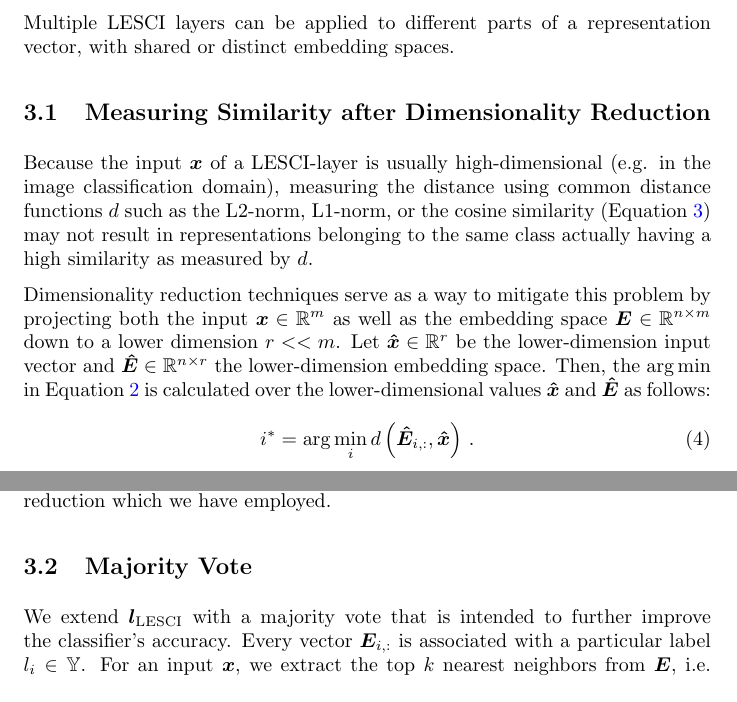
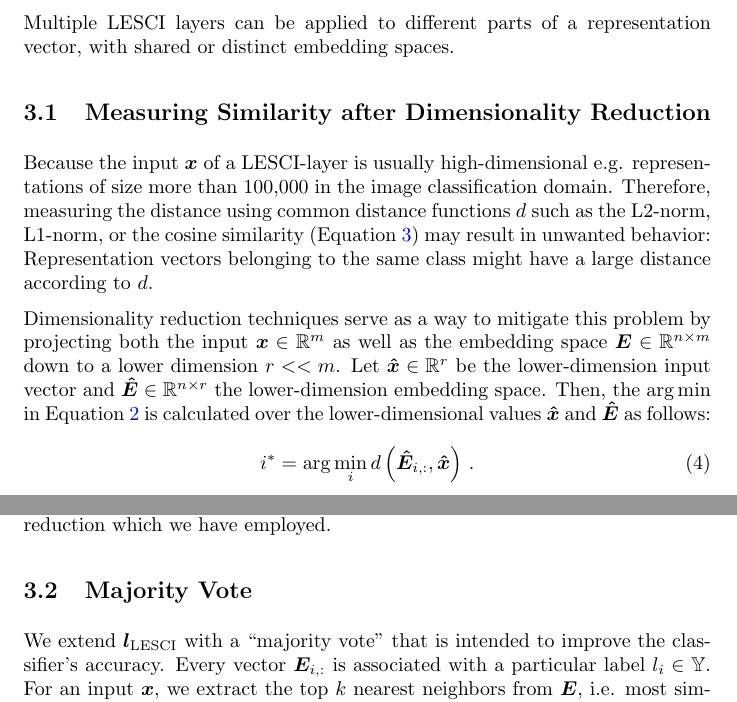
Before and after one commit to Simsso/NIPS-2018-Adversarial-Vision-Challenge, a LaTeX document (docs/article/article.tex): two parts of pages 2 and 3 of 4, joined at a grey line, cut so that both start at the same text. Compiled offline with pdfLaTeX.

Commit message:
Incorporate change requests for article

```diff
--- a/docs/article/article.tex
+++ b/docs/article/article.tex
@@ -86,7 +86,9 @@ All samples used to compute the representations with which $\bm{E}$ is initializ
 Multiple LESCI layers can be applied to different parts of a representation vector, with shared or distinct embedding spaces.
 
 \subsection{Measuring Similarity after Dimensionality Reduction}
-Because the input $\bm{x}$ of a LESCI-layer is usually high-dimensional (e.g. in the image classification domain), measuring the distance using common distance functions $d$ such as the L2-norm, L1-norm, or the cosine similarity (Equation \ref{cos-sim}) may not result in representations belonging to the same class actually having a high similarity as measured by $d$.
+Because the input $\bm{x}$ of a LESCI-layer is usually high-dimensional e.g. representations of size more than 100,000 in the image classification domain.
+Therefore, measuring the distance using common distance functions $d$ such as the L2-norm, L1-norm, or the cosine similarity (Equation \ref{cos-sim}) may result in unwanted behavior:
+Representation vectors belonging to the same class might have a large distance according to $d$.
 
 Dimensionality reduction techniques serve as a way to mitigate this problem by projecting both the input $\bm{x} \in \mathbb{R}^m$ as well as the embedding space $\bm{E} \in \mathbb{R}^{n \times m}$ down to a lower dimension $r << m$.
 Let $\bm{\hat{x}} \in \mathbb{R}^r$ be the lower-dimension input vector and $\bm{\hat{E}} \in \mathbb{R}^{n \times r}$ the lower-dimension embedding space. Then, the $\arg\min$ in Equation \ref{vq-argmin} is calculated over the lower-dimensional values $\bm{\hat{x}}$ and $\bm{\hat{E}}$ as follows:
@@ -100,7 +102,7 @@ The projection that is forwarded to the next layer is taken from the original $\
 Principal Component Analysis (PCA) is a common technique for dimensionality reduction which we have employed.
 
 \subsection{Majority Vote}
-We extend $\bm{l}_\text{LESCI}$ with a majority vote that is intended to further improve the classifier's accuracy.
+We extend $\bm{l}_\text{LESCI}$ with a \enquote{majority vote} that is intended to improve the classifier's accuracy.
 Every vector $\bm{E}_{i,:}$ is associated with a particular label $l_i\in\mathbb{Y}$. For an input $\bm{x}$, we extract the top $k$ nearest neighbors from $\bm{E}$, i.e. most similar vectors $\bm{E}_{i,:}$ as measured by $d$.
 We then concatenate the labels of these embedding vectors into a vector $l_\text{knn} \in \mathbb{Y}^k$.
 
```
Also changed, not shown: docs/article/article.pdf.
